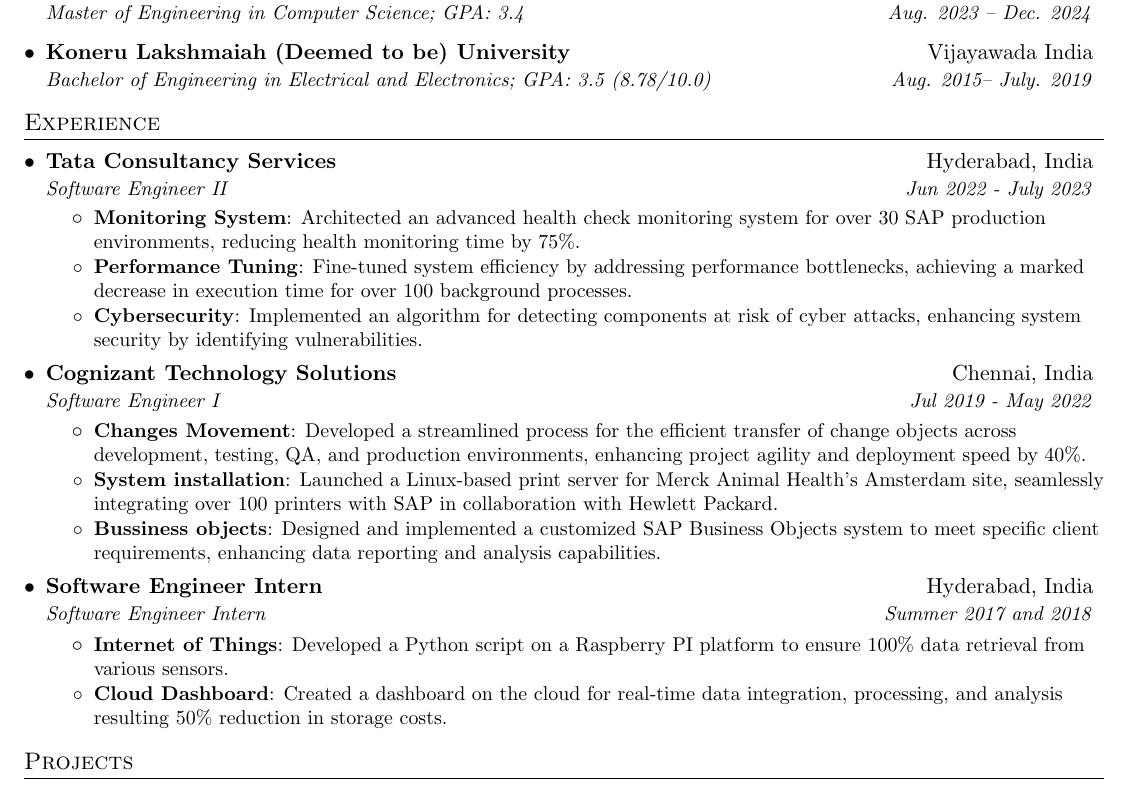
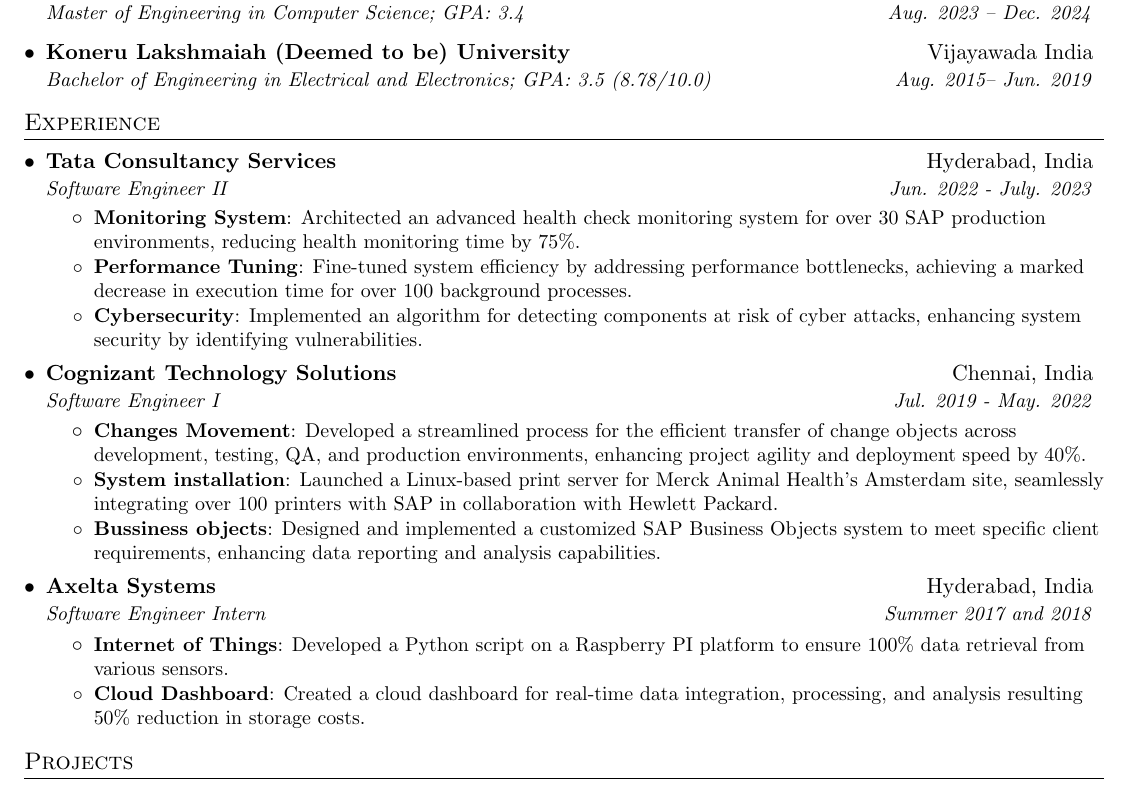
Before and after one commit to ramchandra3101/Resume-CV, a LaTeX CV (Ramachandra_yerramsetti_resume.tex): part of the page, cut so that both start at the same text. Compiled offline with pdfLaTeX.

Commit message:
few changes made to document

```diff
--- a/Ramachandra_yerramsetti_resume.tex
+++ b/Ramachandra_yerramsetti_resume.tex
@@ -107,7 +107,7 @@
       {Master of Engineering in Computer Science;  GPA: 3.4}{Aug. 2023 -- Dec. 2024}
     \resumeSubheading
       {Koneru Lakshmaiah (Deemed to be) University}{Vijayawada India}
-      {Bachelor of Engineering in Electrical and Electronics;  GPA: 3.5 (8.78/10.0)}{Aug. 2015-- July. 2019}
+      {Bachelor of Engineering in Electrical and Electronics;  GPA: 3.5 (8.78/10.0)}{Aug. 2015-- Jun. 2019}
   \resumeSubHeadingListEnd
 
 
@@ -117,7 +117,7 @@
 
     \resumeSubheading
       {Tata Consultancy Services}{Hyderabad, India}
-      {Software Engineer II}{Jun 2022 - July 2023}
+      {Software Engineer II}{Jun. 2022 - July. 2023}
       \resumeItemListStart
         \resumeItem{Monitoring System}
           {Architected an advanced health check monitoring system for over 30 SAP production environments, reducing health monitoring time by 75\%.}
@@ -139,7 +139,7 @@
 
     \resumeSubheading
       {Cognizant Technology Solutions}{Chennai, India}
-      {Software Engineer I}{Jul 2019 - May 2022}
+      {Software Engineer I}{Jul. 2019 - May. 2022}
       \resumeItemListStart
         \resumeItem{Changes Movement}
           {Developed a streamlined process for the efficient transfer of change objects across development, testing, QA, and production environments, enhancing project agility and deployment speed by 40\%.}
@@ -150,13 +150,13 @@
                        \resumeItemListEnd
 
     \resumeSubheading
-      {Software Engineer Intern}{Hyderabad, India}
+      {Axelta Systems}{Hyderabad, India}
       {Software Engineer Intern}{Summer 2017 and 2018}
       \resumeItemListStart
         \resumeItem{Internet of Things}
           {Developed a Python script on a Raspberry PI platform to ensure 100\% data retrieval from various sensors.}
         \resumeItem{Cloud Dashboard}
-          {Created a dashboard on the cloud for real-time data integration, processing, and analysis resulting 50\% reduction in storage costs.}
+          {Created a cloud dashboard for real-time data integration, processing, and analysis resulting 50\% reduction in storage costs.}
       \resumeItemListEnd
   \resumeSubHeadingListEnd
 
```
Also changed, not shown: Ramachandra_yerramsetti_resume.pdf, 2 other files.
